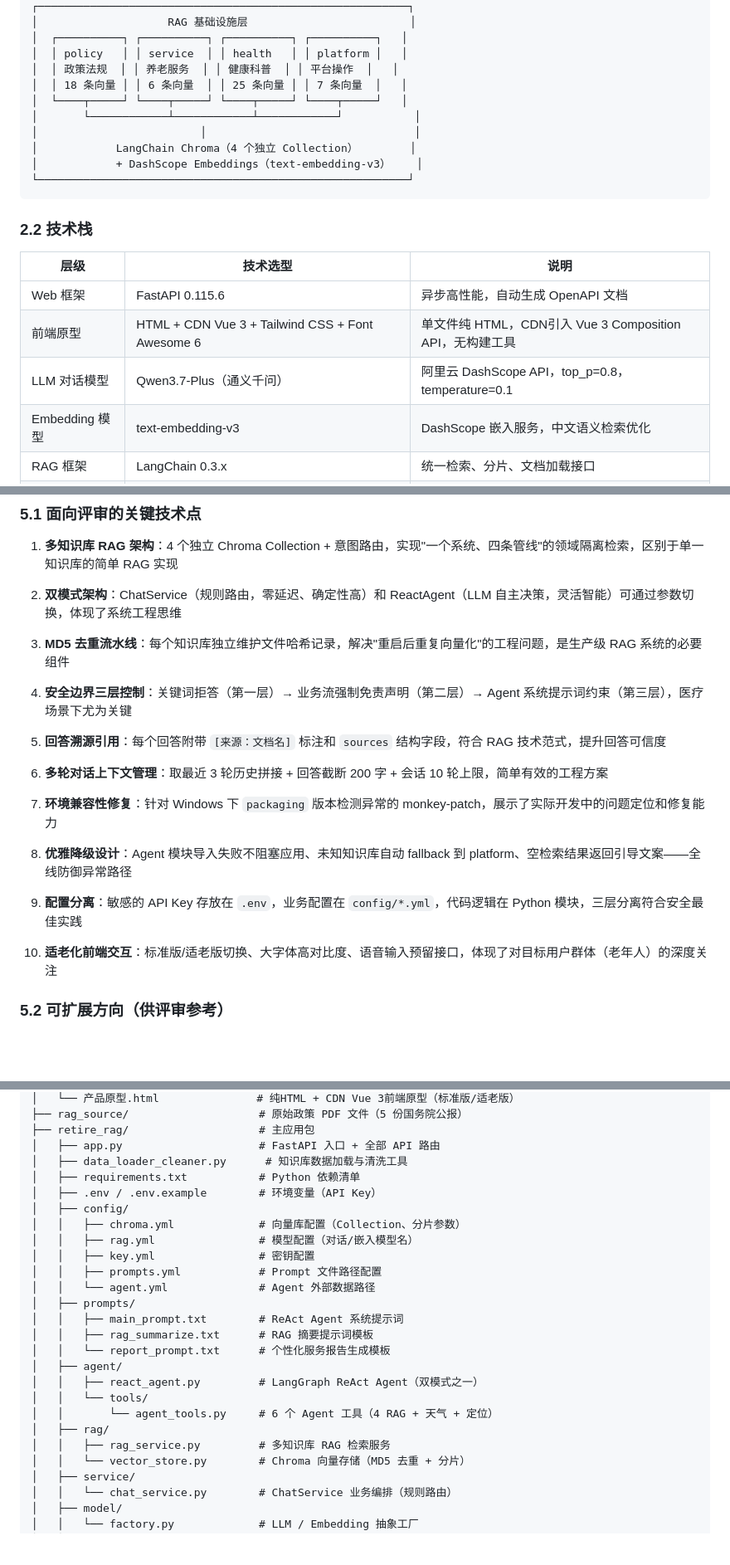
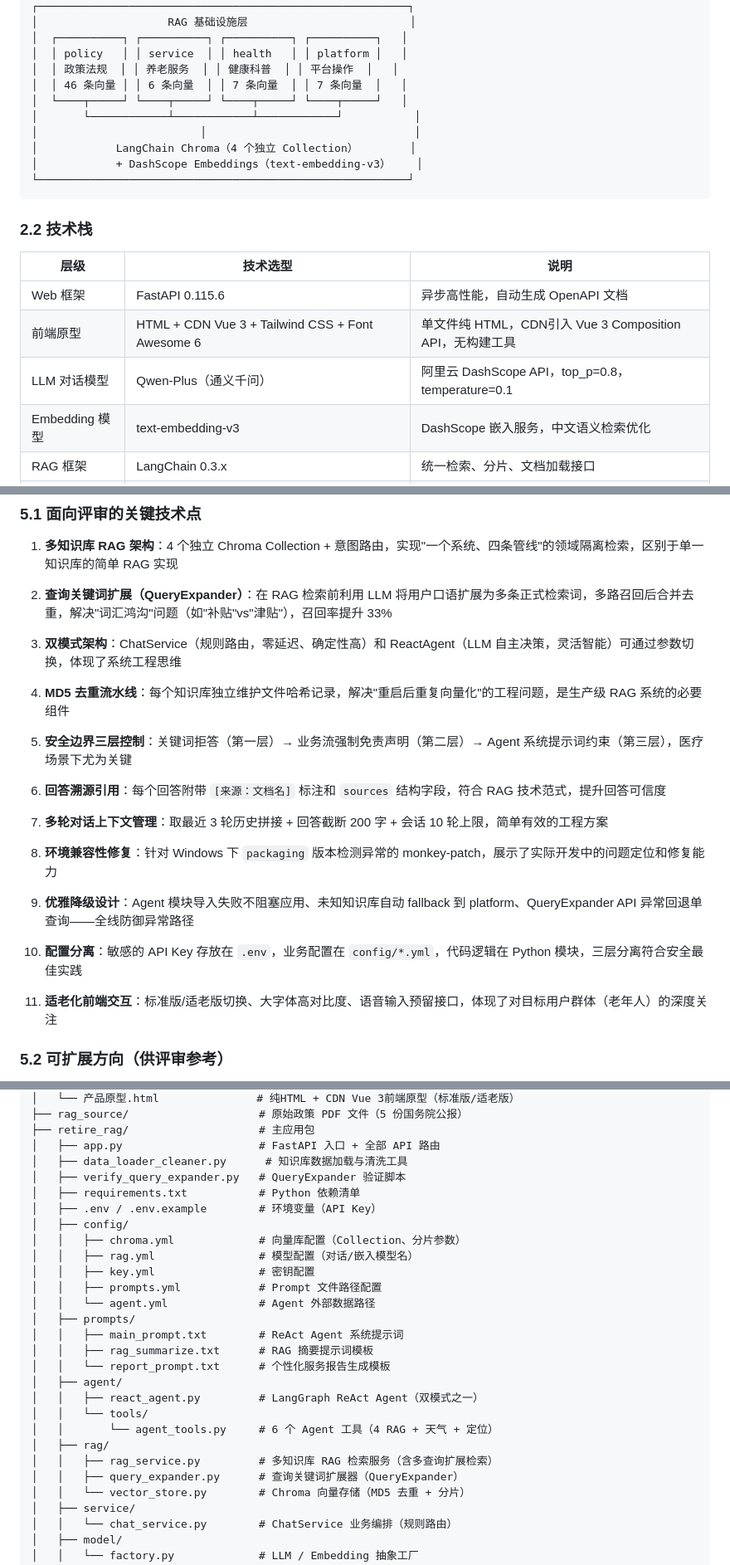
Before and after one commit to xxx12345678909/retire-rag, a Markdown page: 项目介绍.md, 3 parts joined by grey strips. Shown at 83% size. Rendered like a GitHub page; blank space fills up the shorter version.

```diff
--- a/项目介绍.md
+++ b/项目介绍.md
@@ -72,7 +72,7 @@
 │  ┌──────────┐ ┌──────────┐ ┌──────────┐ ┌──────────┐   │
 │  │ policy   │ │ service  │ │ health   │ │ platform │   │
 │  │ 政策法规  │ │ 养老服务  │ │ 健康科普  │ │ 平台操作  │   │
-│  │ 18 条向量 │ │ 6 条向量  │ │ 25 条向量 │ │ 7 条向量  │   │
+│  │ 46 条向量 │ │ 6 条向量  │ │ 7 条向量  │ │ 7 条向量  │   │
 │  └────┬─────┘ └────┬─────┘ └────┬─────┘ └────┬─────┘   │
 │       └────────────┴────────────┴────────────┘           │
 │                         │                                │
@@ -87,7 +87,7 @@
 |---|---|---|
 | Web 框架 | FastAPI 0.115.6 | 异步高性能，自动生成 OpenAPI 文档 |
 | 前端原型 | HTML + CDN Vue 3 + Tailwind CSS + Font Awesome 6 | 单文件纯 HTML，CDN引入 Vue 3 Composition API，无构建工具 |
-| LLM 对话模型 | Qwen3.7-Plus（通义千问） | 阿里云 DashScope API，top_p=0.8，temperature=0.1 |
+| LLM 对话模型 | Qwen-Plus（通义千问） | 阿里云 DashScope API，top_p=0.8，temperature=0.1 |
 | Embedding 模型 | text-embedding-v3 | DashScope 嵌入服务，中文语义检索优化 |
 | RAG 框架 | LangChain 0.3.x | 统一检索、分片、文档加载接口 |
 | 向量数据库 | Chroma（langchain-chroma 0.1.4） | 本地持久化，零运维成本 |
@@ -406,23 +459,24 @@ FastAPI 通过 `StaticFiles` 中间件挂载 `front/` 目录，`RedirectResponse
 
 1. **多知识库 RAG 架构**：4 个独立 Chroma Collection + 意图路由，实现"一个系统、四条管线"的领域隔离检索，区别于单一知识库的简单 RAG 实现
 
-2. **双模式架构**：ChatService（规则路由，零延迟、确定性高）和 ReactAgent（LLM 自主决策，灵活智能）可通过参数切换，体现了系统工程思维
+2. **查询关键词扩展（QueryExpander）**：在 RAG 检索前利用 LLM 将用户口语扩展为多条正式检索词，多路召回后合并去重，解决"词汇鸿沟"问题（如"补贴"vs"津贴"），召回率提升 33%
+3. **双模式架构**：ChatService（规则路由，零延迟、确定性高）和 ReactAgent（LLM 自主决策，灵活智能）可通过参数切换，体现了系统工程思维
 
-3. **MD5 去重流水线**：每个知识库独立维护文件哈希记录，解决"重启后重复向量化"的工程问题，是生产级 RAG 系统的必要组件
+4. **MD5 去重流水线**：每个知识库独立维护文件哈希记录，解决"重启后重复向量化"的工程问题，是生产级 RAG 系统的必要组件
 
-4. **安全边界三层控制**：关键词拒答（第一层）→ 业务流强制免责声明（第二层）→ Agent 系统提示词约束（第三层），医疗场景下尤为关键
+5. **安全边界三层控制**：关键词拒答（第一层）→ 业务流强制免责声明（第二层）→ Agent 系统提示词约束（第三层），医疗场景下尤为关键
 
-5. **回答溯源引用**：每个回答附带 `[来源：文档名]` 标注和 `sources` 结构字段，符合 RAG 技术范式，提升回答可信度
+6. **回答溯源引用**：每个回答附带 `[来源：文档名]` 标注和 `sources` 结构字段，符合 RAG 技术范式，提升回答可信度
 
-6. **多轮对话上下文管理**：取最近 3 轮历史拼接 + 回答截断 200 字 + 会话 10 轮上限，简单有效的工程方案
+7. **多轮对话上下文管理**：取最近 3 轮历史拼接 + 回答截断 200 字 + 会话 10 轮上限，简单有效的工程方案
 
-7. **环境兼容性修复**：针对 Windows 下 `packaging` 版本检测异常的 monkey-patch，展示了实际开发中的问题定位和修复能力
+8. **环境兼容性修复**：针对 Windows 下 `packaging` 版本检测异常的 monkey-patch，展示了实际开发中的问题定位和修复能力
 
-8. **优雅降级设计**：Agent 模块导入失败不阻塞应用、未知知识库自动 fallback 到 platform、空检索结果返回引导文案——全线防御异常路径
+9. **优雅降级设计**：Agent 模块导入失败不阻塞应用、未知知识库自动 fallback 到 platform、QueryExpander API 异常回退单查询——全线防御异常路径
 
-9. **配置分离**：敏感的 API Key 存放在 `.env`，业务配置在 `config/*.yml`，代码逻辑在 Python 模块，三层分离符合安全最佳实践
+10. **配置分离**：敏感的 API Key 存放在 `.env`，业务配置在 `config/*.yml`，代码逻辑在 Python 模块，三层分离符合安全最佳实践
 
-10. **适老化前端交互**：标准版/适老版切换、大字体高对比度、语音输入预留接口，体现了对目标用户群体（老年人）的深度关注
+11. **适老化前端交互**：标准版/适老版切换、大字体高对比度、语音输入预留接口，体现了对目标用户群体（老年人）的深度关注
 
 ### 5.2 可扩展方向（供评审参考）
 
@@ -449,6 +503,7 @@ retire-rag/
 ├── retire_rag/                    # 主应用包
 │   ├── app.py                     # FastAPI 入口 + 全部 API 路由
 │   ├── data_loader_cleaner.py      # 知识库数据加载与清洗工具
+│   ├── verify_query_expander.py   # QueryExpander 验证脚本
 │   ├── requirements.txt           # Python 依赖清单
 │   ├── .env / .env.example        # 环境变量（API Key）
 │   ├── config/
@@ -466,7 +521,8 @@ retire-rag/
 │   │   └── tools/
 │   │       └── agent_tools.py     # 6 个 Agent 工具（4 RAG + 天气 + 定位）
 │   ├── rag/
-│   │   ├── rag_service.py         # 多知识库 RAG 检索服务
+│   │   ├── rag_service.py         # 多知识库 RAG 检索服务（含多查询扩展检索）
+│   │   ├── query_expander.py      # 查询关键词扩展器（QueryExpander）
 │   │   └── vector_store.py        # Chroma 向量存储（MD5 去重 + 分片）
 │   ├── service/
 │   │   └── chat_service.py        # ChatService 业务编排（规则路由）
```
Also changed, not shown: other parts of 项目介绍.md (+56 -3 lines).
